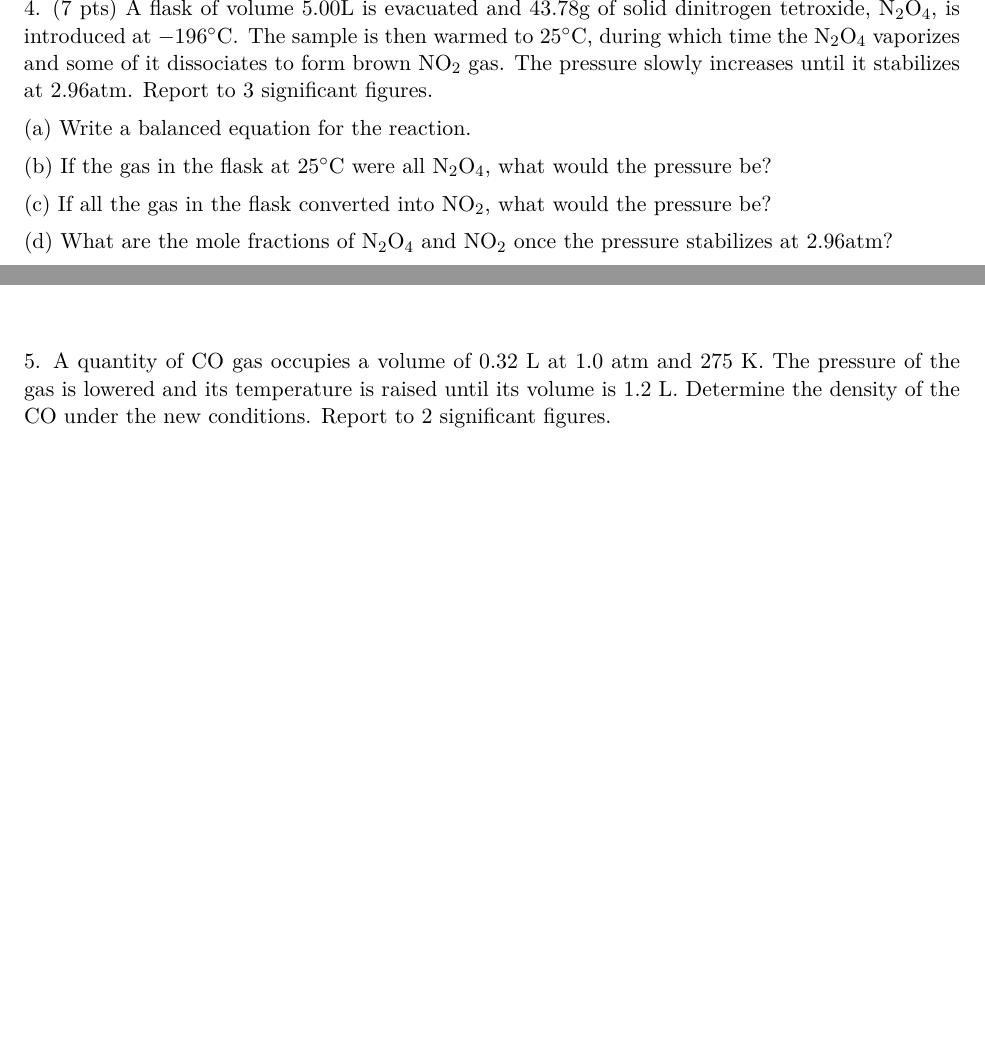
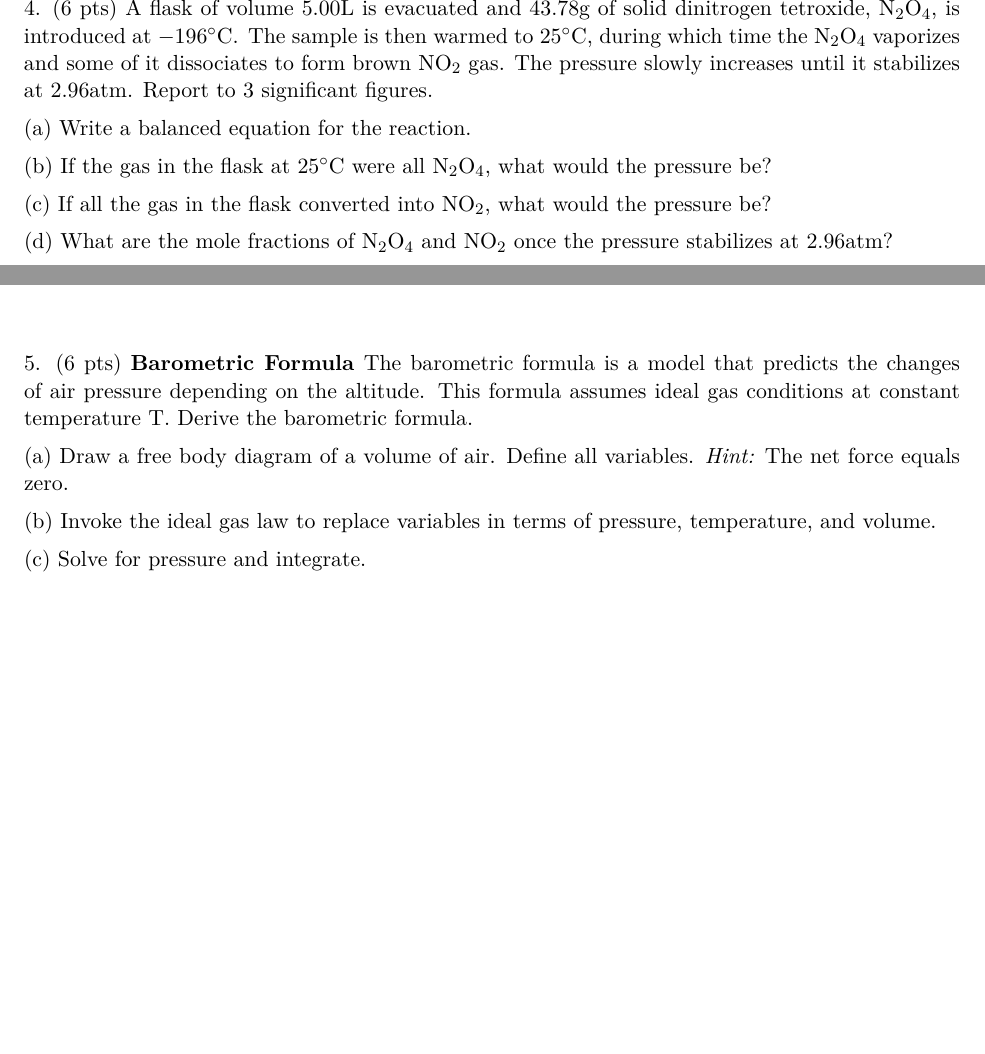
Before and after one commit to bdnguye2/chem_h2b, a LaTeX document (week2/worksheet_2.tex): two parts of page 2 of 2 before the commit and two parts of page 2 of 3 after it, joined at a grey line, cut so that both start at the same text, the shorter picture padded with empty space. Compiled offline with pdfLaTeX.

Commit message:
updated worksheet_2 with barometric formula

```diff
--- a/week2/worksheet_2.tex
+++ b/week2/worksheet_2.tex
@@ -72,7 +72,7 @@ Report to 3 significant figures.
 
 \vspace{1.7in}
 
-4. (7 pts) A flask of volume 5.00L is evacuated and 43.78g of solid dinitrogen tetroxide,
+4. (6 pts) A flask of volume 5.00L is evacuated and 43.78g of solid dinitrogen tetroxide,
 N$_2$O$_4$, is introduced at $-196^\circ\text{C}$. The sample is then warmed to
 $25^\circ\text{C}$, during which time the N$_2$O$_4$ vaporizes and some of it dissociates
 to form brown NO$_2$ gas. The pressure slowly increases until it stabilizes at 2.96atm.
@@ -88,14 +88,25 @@ be?
 (d) What are the mole fractions of N$_2$O$_4$ and NO$_2$ once the pressure stabilizes at
 2.96atm?
 
-\vspace{2in}
+\vspace{2.5in}
 
-5. A quantity of CO gas occupies a volume of 0.32 L at 1.0 atm and
-275 K. The pressure of the gas is lowered and its temperature is
-raised until its volume is 1.2 L. Determine the density of the CO
-under the new conditions. Report to 2 significant figures.
+5. (6 pts) \textbf{Barometric Formula} The barometric formula is a model that predicts the
+changes of air pressure depending on the altitude. This formula assumes ideal
+gas conditions at constant temperature T. Derive the barometric formula.
 
-\vspace{1in}
+(a) Draw a free body diagram of a volume of air. Define all variables. \textit{Hint:}
+The net force equals zero.
+
+(b) Invoke the ideal gas law to replace variables in terms of pressure, temperature, and
+volume.
+
+(c) Solve for pressure and integrate.
+
+% Deriving the Barometric Formula online
+%
+% https://www.youtube.com/watch?v=anAMD_KeB0s
+
+\vspace{3in}
 
 \textbf{First Law of Thermodynamics}
 
```
Also changed, not shown: week1/worksheet_1.tex (+4 -4 lines), week2/worksheet_2.pdf.
